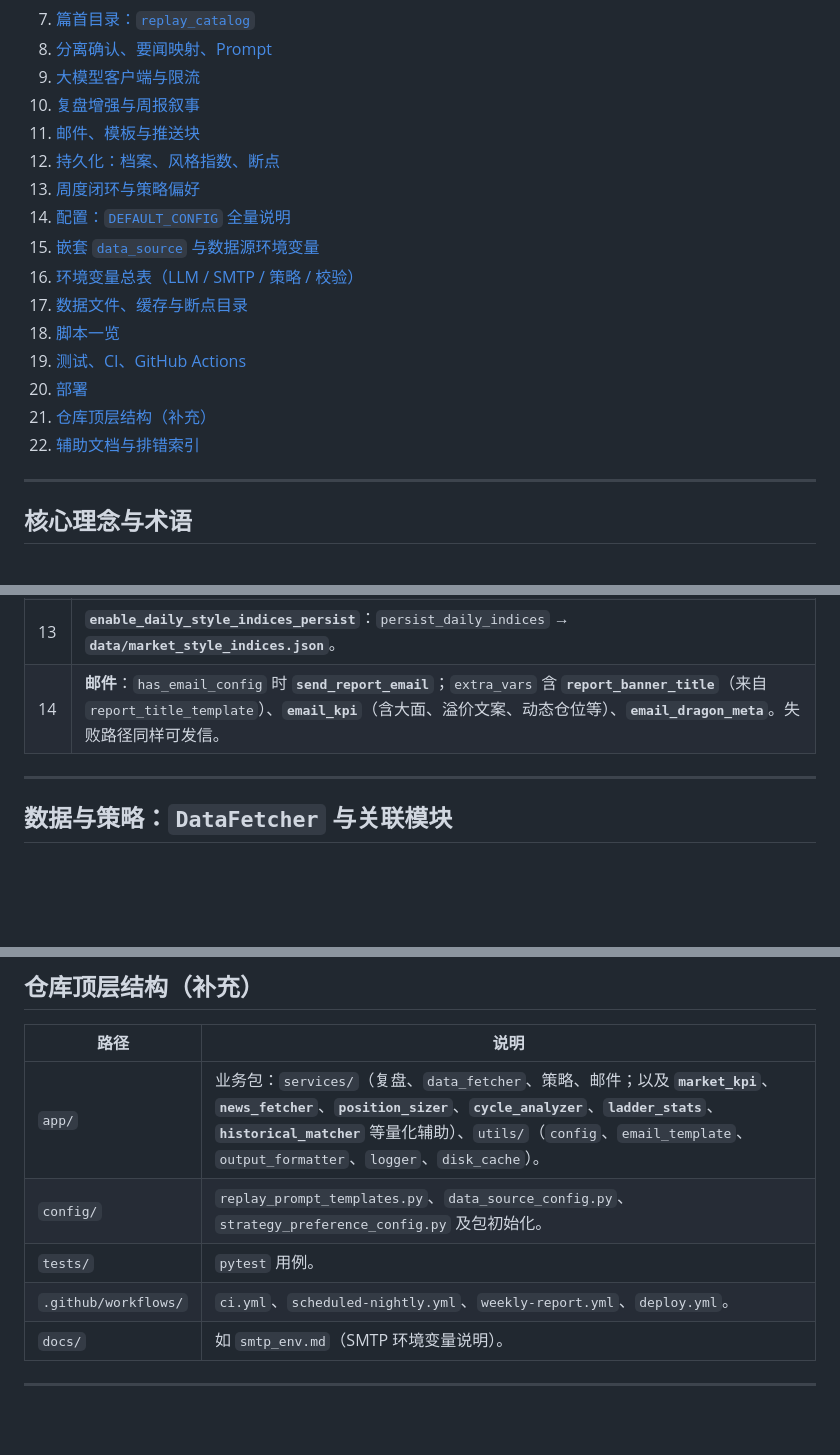
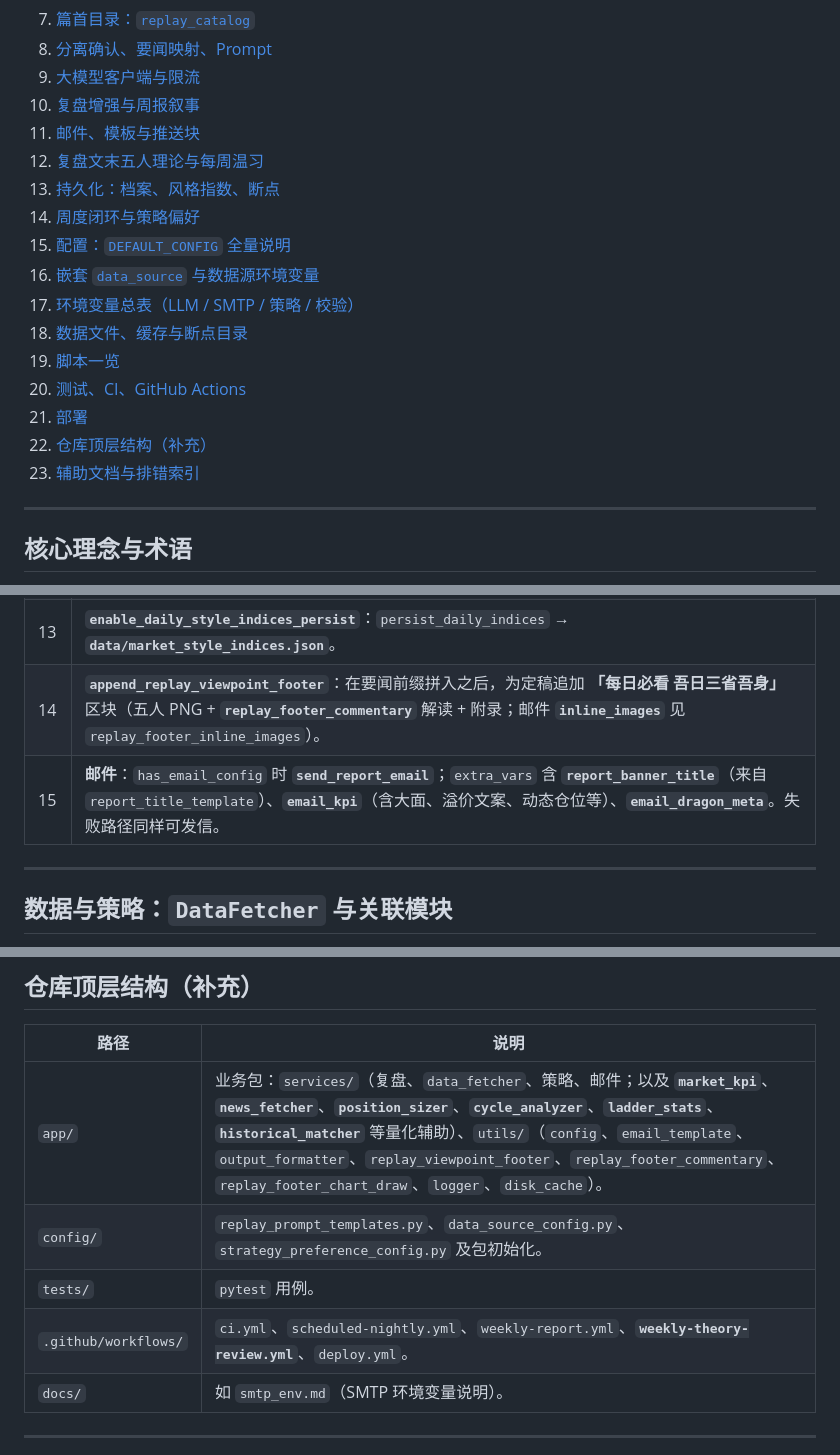
Before and after one commit to doubiaaa/PythonProject1, a Markdown page: README.md, 3 parts joined by grey strips. GitHub-like rendering; blank space fills up the shorter version.

Commit message:
docs(readme): document five-theory footer, weekly review email, and workflows
Made-with: Cursor

```diff
--- a/README.md
+++ b/README.md
@@ -24,17 +24,18 @@
 9. [大模型客户端与限流](#大模型客户端与限流)
 10. [复盘增强与周报叙事](#复盘增强与周报叙事)
 11. [邮件、模板与推送块](#邮件模板与推送块)
-12. [持久化：档案、风格指数、断点](#持久化档案风格指数断点)
-13. [周度闭环与策略偏好](#周度闭环与策略偏好)
-14. [配置：`DEFAULT_CONFIG` 全量说明](#配置default_config-全量说明)
-15. [嵌套 `data_source` 与数据源环境变量](#嵌套-data_source-与数据源环境变量)
-16. [环境变量总表（LLM / SMTP / 策略 / 校验）](#环境变量总表llm--smtp--策略--校验)
-17. [数据文件、缓存与断点目录](#数据文件缓存与断点目录)
-18. [脚本一览](#脚本一览)
-19. [测试、CI、GitHub Actions](#测试cigithub-actions)
-20. [部署](#部署)
-21. [仓库顶层结构（补充）](#仓库顶层结构补充)
-22. [辅助文档与排错索引](#辅助文档与排错索引)
+12. [复盘文末五人理论与每周温习](#复盘文末五人理论与每周温习)
+13. [持久化：档案、风格指数、断点](#持久化档案风格指数断点)
+14. [周度闭环与策略偏好](#周度闭环与策略偏好)
+15. [配置：`DEFAULT_CONFIG` 全量说明](#配置default_config-全量说明)
+16. [嵌套 `data_source` 与数据源环境变量](#嵌套-data_source-与数据源环境变量)
+17. [环境变量总表（LLM / SMTP / 策略 / 校验）](#环境变量总表llm--smtp--策略--校验)
+18. [数据文件、缓存与断点目录](#数据文件缓存与断点目录)
+19. [脚本一览](#脚本一览)
+20. [测试、CI、GitHub Actions](#测试cigithub-actions)
+21. [部署](#部署)
+22. [仓库顶层结构（补充）](#仓库顶层结构补充)
+23. [辅助文档与排错索引](#辅助文档与排错索引)
 
 ---
 
@@ -142,7 +143,8 @@ flowchart TB
 | 11 | **`_last_news_push_prefix`**：经 **`truncate_finance_news_push_prefix`**（`email_news_max_items`、`email_news_filter_prefix`）拼到正文**最前**（含上述 LLM 输出之后）。 |
 | 12 | **`program_completed` 且 `top_pool`**：`append_daily_top_pool` → **`data/watchlist_records.json`**。 |
 | 13 | **`enable_daily_style_indices_persist`**：`persist_daily_indices` → **`data/market_style_indices.json`**。 |
-| 14 | **邮件**：`has_email_config` 时 **`send_report_email`**；`extra_vars` 含 **`report_banner_title`**（来自 `report_title_template`）、**`email_kpi`**（含大面、溢价文案、动态仓位等）、**`email_dragon_meta`**。失败路径同样可发信。 |
+| 14 | **`append_replay_viewpoint_footer`**：在要闻前缀拼入之后，为定稿追加 **「每日必看 吾日三省吾身」** 区块（五人 PNG + **`replay_footer_commentary`** 解读 + 附录；邮件 **`inline_images`** 见 `replay_footer_inline_images`）。 |
+| 15 | **邮件**：`has_email_config` 时 **`send_report_email`**；`extra_vars` 含 **`report_banner_title`**（来自 `report_title_template`）、**`email_kpi`**（含大面、溢价文案、动态仓位等）、**`email_dragon_meta`**。失败路径同样可发信。 |
 
 ---
 
@@ -451,10 +476,10 @@ flowchart TB
 
 | 路径 | 说明 |
 |------|------|
-| `app/` | 业务包：`services/`（复盘、`data_fetcher`、策略、邮件；以及 **`market_kpi`**、**`news_fetcher`**、**`position_sizer`**、**`cycle_analyzer`**、**`ladder_stats`**、**`historical_matcher`** 等量化辅助）、`utils/`（`config`、`email_template`、`output_formatter`、`logger`、`disk_cache`）。 |
+| `app/` | 业务包：`services/`（复盘、`data_fetcher`、策略、邮件；以及 **`market_kpi`**、**`news_fetcher`**、**`position_sizer`**、**`cycle_analyzer`**、**`ladder_stats`**、**`historical_matcher`** 等量化辅助）、`utils/`（`config`、`email_template`、`output_formatter`、`replay_viewpoint_footer`、`replay_footer_commentary`、`replay_footer_chart_draw`、`logger`、`disk_cache`）。 |
 | `config/` | `replay_prompt_templates.py`、`data_source_config.py`、`strategy_preference_config.py` 及包初始化。 |
 | `tests/` | `pytest` 用例。 |
-| `.github/workflows/` | `ci.yml`、`scheduled-nightly.yml`、`weekly-report.yml`、`deploy.yml`。 |
+| `.github/workflows/` | `ci.yml`、`scheduled-nightly.yml`、`weekly-report.yml`、**`weekly-theory-review.yml`**、`deploy.yml`。 |
 | `docs/` | 如 `smtp_env.md`（SMTP 环境变量说明）。 |
 
 ---
```
Also changed, not shown: other parts of README.md (+24 -1 lines).
